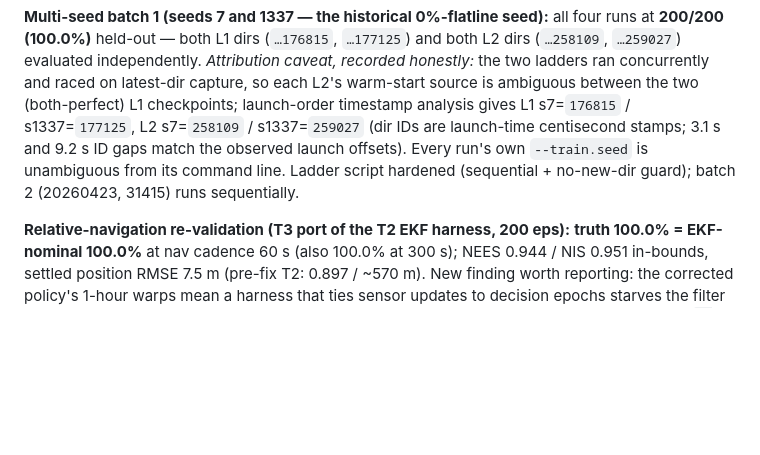
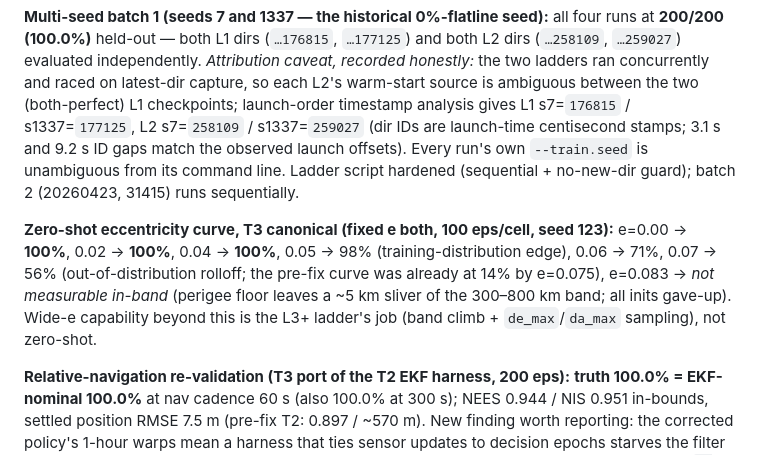
Before and after one commit to mozartpmb/orbital-rl, a Markdown page: T3_RECOVERY_CAMPAIGN.md, the part around the change. Drawn GitHub-style; blank space fills up the shorter version.

Commit message:
T3 log: zero-shot e-curve of corrected canonical (100/100/100/98/71/56; e=0.083 not measurable in-band)
Co-Authored-By: Claude Fable 5 <noreply@anthropic.com>
Claude-Session: https://claude.ai/code/session_01WEbzLuxDozV21G2oHSPv7K

```diff
--- a/T3_RECOVERY_CAMPAIGN.md
+++ b/T3_RECOVERY_CAMPAIGN.md
@@ -290,6 +290,13 @@ the observed launch offsets). Every run's own `--train.seed` is unambiguous from
 command line. Ladder script hardened (sequential + no-new-dir guard); batch 2
 (20260423, 31415) runs sequentially.
 
+**Zero-shot eccentricity curve, T3 canonical (fixed e both, 100 eps/cell, seed 123):**
+e=0.00 → **100%**, 0.02 → **100%**, 0.04 → **100%**, 0.05 → 98% (training-distribution
+edge), 0.06 → 71%, 0.07 → 56% (out-of-distribution rolloff; the pre-fix curve was
+already at 14% by e=0.075), e=0.083 → *not measurable in-band* (perigee floor leaves a
+~5 km sliver of the 300–800 km band; all inits gave-up). Wide-e capability beyond this
+is the L3+ ladder's job (band climb + `de_max`/`da_max` sampling), not zero-shot.
+
 **Relative-navigation re-validation (T3 port of the T2 EKF harness, 200 eps):**
 **truth 100.0% = EKF-nominal 100.0%** at nav cadence 60 s (also 100.0% at 300 s); NEES
 0.944 / NIS 0.951 in-bounds, settled position RMSE 7.5 m (pre-fix T2: 0.897 / ~570 m).
```
